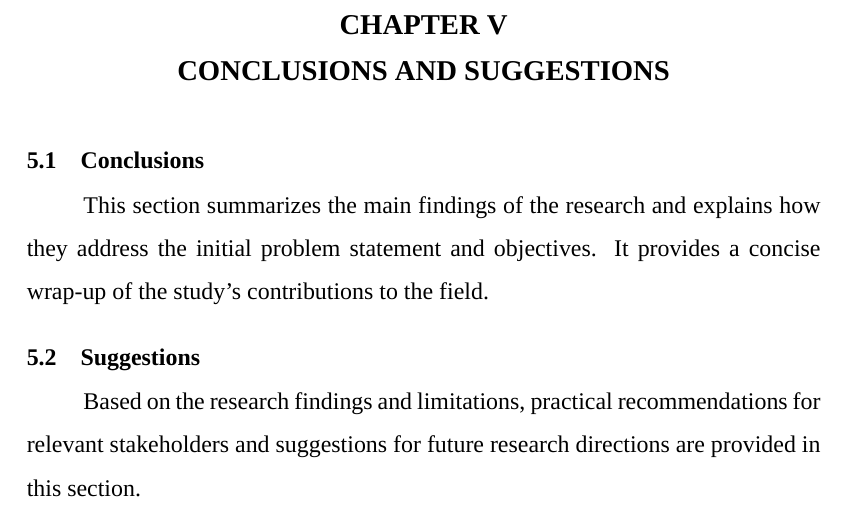
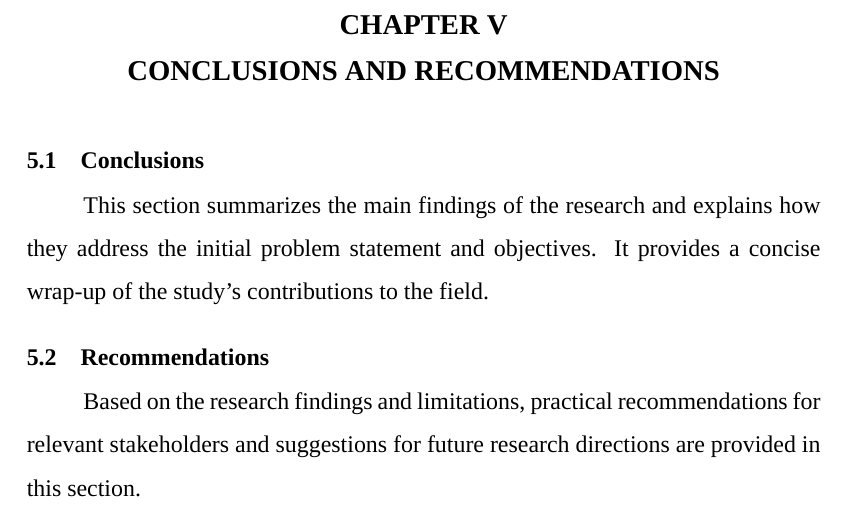
Before and after one commit to nurimator/Template-Latex-FMIPA-UNTAN, a LaTeX thesis (LaTeX_FMIPA_UNTAN_[EN]/main.tex, which reads LaTeX_FMIPA_UNTAN_[EN]/1-body-matter/chapter5.tex): part of page 20 of 22, cut so that both start at the same text. Compiled offline with XeLaTeX; a missing font is replaced by an installed copy or a similar font.

Commit message:
fix chapter 5 english title

```diff
--- a/LaTeX_FMIPA_UNTAN_[EN]/1-body-matter/chapter5.tex
+++ b/LaTeX_FMIPA_UNTAN_[EN]/1-body-matter/chapter5.tex
@@ -1,8 +1,8 @@
 % ================= CHAPTER 5 =================
-\chapter{CONCLUSIONS AND SUGGESTIONS}
+\chapter{CONCLUSIONS AND RECOMMENDATIONS}
 
 \section{Conclusions}
 This section summarizes the main findings of the research and explains how they address the initial problem statement and objectives. It provides a concise wrap-up of the study's contributions to the field.
 
-\section{Suggestions}
+\section{Recommendations}
 Based on the research findings and limitations, practical recommendations for relevant stakeholders and suggestions for future research directions are provided in this section.
```
